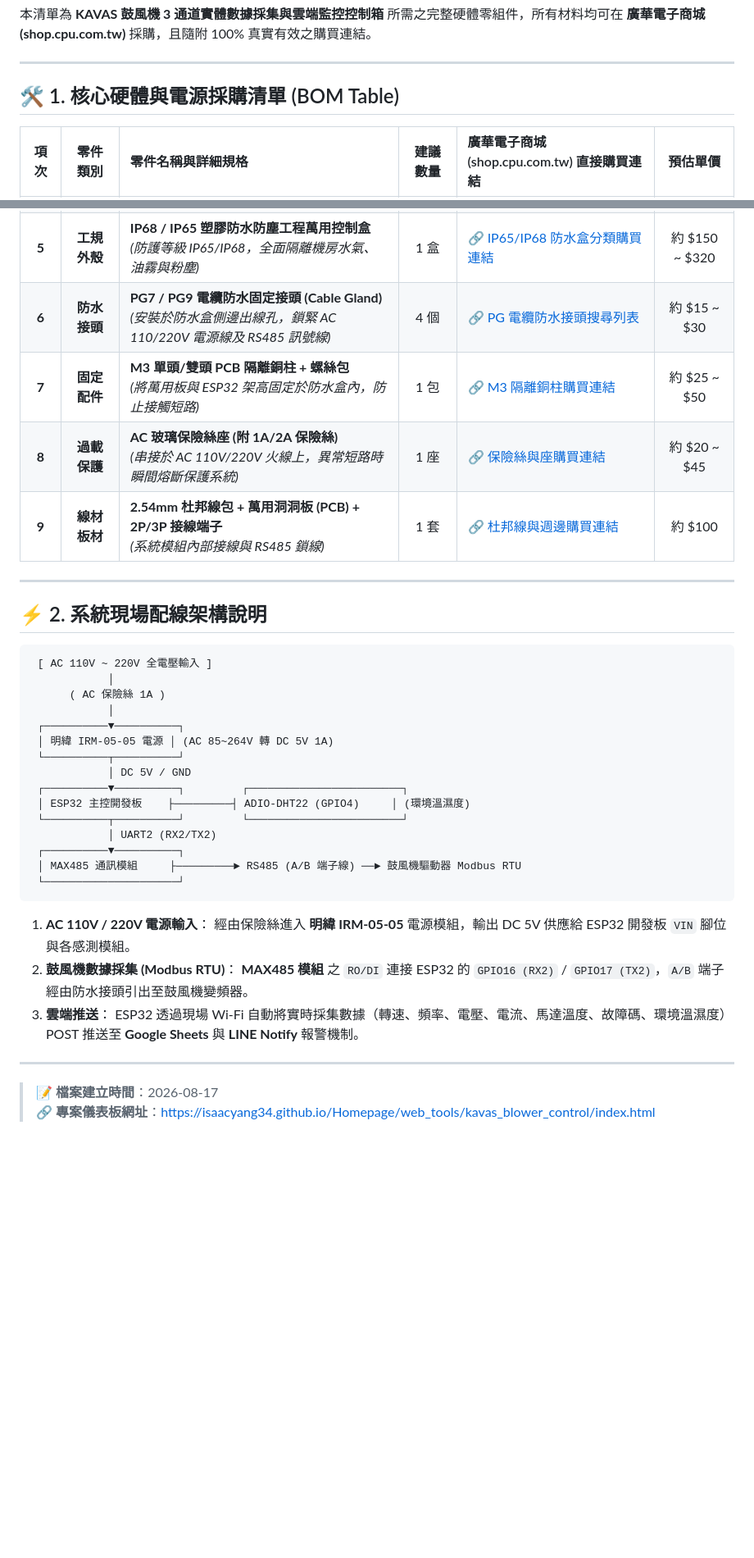
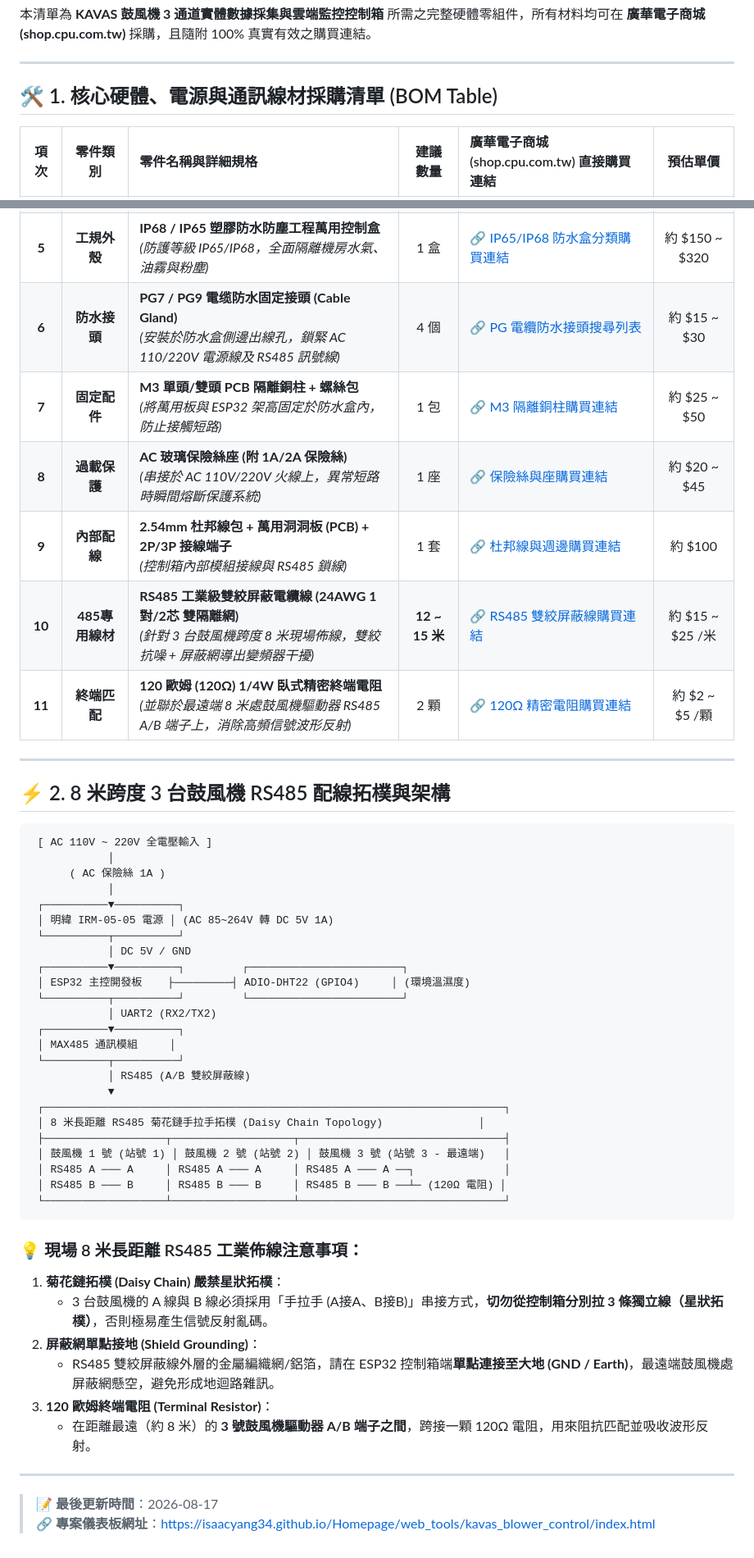
Before and after one commit to Isaacyang34/Homepage, a Markdown page: web_tools/kavas_blower_control/BOM_List.md, 2 parts joined by grey strips. Shown at 82% size. Rendered like a GitHub page; blank space fills up the shorter version.

Commit message:
Update BOM_List.md with RS485 shielded twisted pair cable (15m), 120-ohm resistor, and 8m daisy-chain wiring topology

````diff
--- a/web_tools/kavas_blower_control/BOM_List.md
+++ b/web_tools/kavas_blower_control/BOM_List.md
@@ -4,7 +4,7 @@
 
 ---
 
-## 🛠️ 1. 核心硬體與電源採購清單 (BOM Table)
+## 🛠️ 1. 核心硬體、電源與通訊線材採購清單 (BOM Table)
 
 | 項次 | 零件類別 | 零件名稱與詳細規格 | 建議數量 | 廣華電子商城 (shop.cpu.com.tw) 直接購買連結 | 預估單價 |
 | :---: | :---: | :--- | :---: | :--- | :---: |
@@ -13,14 +13,16 @@
 | **3** | **通訊介面** | **ZY-MAX485 / MAX485 TTL 轉 RS485 通訊模組**<br>*(對接鼓風機驅動器 RS485 埠，讀取 0~24000 RPM 轉速、頻率、電壓、電流與故障碼)* | 1~3 個 | 🔗 [MAX485 模組購買連結](https://shop.cpu.com.tw/Search/advanced/4d4158343835/page/1/) | 約 $30 ~ $89 |
 | **4** | **溫濕度感測** | **ADIO-DHT22 (AM2302) 溫溼度傳感器模組**<br>*(高精度監測機房/鼓風機環境溫度 -40~80℃ 與濕度 0~100%RH，附 3P 線材)* | 1 組 | 🔗 [ADIO-DHT22 傳感器購買連結](https://shop.cpu.com.tw/Search/advanced/4448543232/page/1/) | 約 $295 |
 | **5** | **工規外殼** | **IP68 / IP65 塑膠防水防塵工程萬用控制盒**<br>*(防護等級 IP65/IP68，全面隔離機房水氣、油霧與粉塵)* | 1 盒 | 🔗 [IP65/IP68 防水盒分類購買連結](https://shop.cpu.com.tw/cPath/2112) | 約 $150 ~ $320 |
-| **6** | **防水接頭** | **PG7 / PG9 電纜防水固定接頭 (Cable Gland)**<br>*(安裝於防水盒側邊出線孔，鎖緊 AC 110/220V 電源線及 RS485 訊號線)* | 4 個 | 🔗 [PG 電纜防水接頭搜尋列表](https://shop.cpu.com.tw/Search/advanced/4d4158343835/page/1/) | 約 $15 ~ $30 |
+| **6** | **防水接頭** | **PG7 / PG9 電缆防水固定接頭 (Cable Gland)**<br>*(安裝於防水盒側邊出線孔，鎖緊 AC 110/220V 電源線及 RS485 訊號線)* | 4 個 | 🔗 [PG 電纜防水接頭搜尋列表](https://shop.cpu.com.tw/Search/advanced/4d4158343835/page/1/) | 約 $15 ~ $30 |
 | **7** | **固定配件** | **M3 單頭/雙頭 PCB 隔離銅柱 + 螺絲包**<br>*(將萬用板與 ESP32 架高固定於防水盒內，防止接觸短路)* | 1 包 | 🔗 [M3 隔離銅柱購買連結](https://shop.cpu.com.tw/Search/advanced/4553503332/page/1/) | 約 $25 ~ $50 |
 | **8** | **過載保護** | **AC 玻璃保險絲座 (附 1A/2A 保險絲)**<br>*(串接於 AC 110V/220V 火線上，異常短路時瞬間熔斷保護系統)* | 1 座 | 🔗 [保險絲與座購買連結](https://shop.cpu.com.tw/Search/advanced/49524d2d30352d3035/page/1/) | 約 $20 ~ $45 |
-| **9** | **線材板材** | **2.54mm 杜邦線包 + 萬用洞洞板 (PCB) + 2P/3P 接線端子**<br>*(系統模組內部接線與 RS485 鎖線)* | 1 套 | 🔗 [杜邦線與週邊購買連結](https://shop.cpu.com.tw/Search/advanced/4448543232/page/1/) | 約 $100 |
+| **9** | **內部配線** | **2.54mm 杜邦線包 + 萬用洞洞板 (PCB) + 2P/3P 接線端子**<br>*(控制箱內部模組接線與 RS485 鎖線)* | 1 套 | 🔗 [杜邦線與週邊購買連結](https://shop.cpu.com.tw/Search/advanced/4448543232/page/1/) | 約 $100 |
+| **10** | **485專用線材** | **RS485 工業級雙絞屏蔽電纜線 (24AWG 1對/2芯 雙隔離網)**<br>*(針對 3 台鼓風機跨度 8 米現場佈線，雙絞抗噪 + 屏蔽網導出變頻器干擾)* | **12 ~ 15 米** | 🔗 [RS485 雙絞屏蔽線購買連結](https://shop.cpu.com.tw/Search/advanced/525334383520e99b9be7b79a/page/1/) | 約 $15 ~ $25 /米 |
+| **11** | **終端匹配** | **120 歐姆 (120Ω) 1/4W 臥式精密終端電阻**<br>*(並聯於最遠端 8 米處鼓風機驅動器 RS485 A/B 端子上，消除高頻信號波形反射)* | 2 顆 | 🔗 [120Ω 精密電阻購買連結](https://shop.cpu.com.tw/Search/advanced/313230cf89/page/1/) | 約 $2 ~ $5 /顆 |
 
 ---
 
-## ⚡ 2. 系統現場配線架構說明
+## ⚡ 2. 8 米跨度 3 台鼓風機 RS485 配線拓樸與架構
 
 ```
  [ AC 110V ~ 220V 全電壓輸入 ]
@@ -36,18 +38,29 @@
  └──────────┬──────────┘         └────────────────────────┘
             │ UART2 (RX2/TX2)
  ┌──────────▼──────────┐
- │ MAX485 通訊模組     ├─────────► RS485 (A/B 端子線) ──► 鼓風機驅動器 Modbus RTU
- └─────────────────────┘
+ │ MAX485 通訊模組     │
+ └──────────┬──────────┘
+            │ RS485 (A/B 雙絞屏蔽線)
+            ▼
+ ┌────────────────────────────────────────────────────────────────────────┐
+ │ 8 米長距離 RS485 菊花鏈手拉手拓樸 (Daisy Chain Topology)               │
+ ├───────────────────┬───────────────────┬────────────────────────────────┤
+ │ 鼓風機 1 號 (站號 1) │ 鼓風機 2 號 (站號 2) │ 鼓風機 3 號 (站號 3 - 最遠端)   │
+ │ RS485 A ─── A     │ RS485 A ─── A     │ RS485 A ─── A ──┐              │
+ │ RS485 B ─── B     │ RS485 B ─── B     │ RS485 B ─── B ──┴─ (120Ω 電阻) │
+ └───────────────────┴───────────────────┴────────────────────────────────┘
 ```
 
-1. **AC 110V / 220V 電源輸入**：
-   經由保險絲進入 **明緯 IRM-05-05** 電源模組，輸出 DC 5V 供應給 ESP32 開發板 `VIN` 腳位與各感測模組。
-2. **鼓風機數據採集 (Modbus RTU)**：
-   **MAX485 模組** 之 `RO/DI` 連接 ESP32 的 `GPIO16 (RX2)` / `GPIO17 (TX2)`，`A/B` 端子經由防水接頭引出至鼓風機變頻器。
-3. **雲端推送**：
-   ESP32 透過現場 Wi-Fi 自動將實時採集數據（轉速、頻率、電壓、電流、馬達溫度、故障碼、環境溫濕度）POST 推送至 **Google Sheets** 與 **LINE Notify** 報警機制。
+### 💡 現場 8 米長距離 RS485 工業佈線注意事項：
+
+1. **菊花鏈拓樸 (Daisy Chain) 嚴禁星狀拓樸**：
+   - 3 台鼓風機的 A 線與 B 線必須採用「手拉手 (A接A、B接B)」串接方式，**切勿從控制箱分別拉 3 條獨立線（星狀拓樸）**，否則極易產生信號反射亂碼。
+2. **屏蔽網單點接地 (Shield Grounding)**：
+   - RS485 雙絞屏蔽線外層的金屬編織網/鋁箔，請在 ESP32 控制箱端**單點連接至大地 (GND / Earth)**，最遠端鼓風機處屏蔽網懸空，避免形成地迴路雜訊。
+3. **120 歐姆終端電阻 (Terminal Resistor)**：
+   - 在距離最遠（約 8 米）的 **3 號鼓風機驅動器 A/B 端子之間**，跨接一顆 120Ω 電阻，用來阻抗匹配並吸收波形反射。
 
 ---
 
-> 📝 **檔案建立時間**：2026-08-17
+> 📝 **最後更新時間**：2026-08-17
 > 🔗 **專案儀表板網址**：[https://isaacyang34.github.io/Homepage/web_tools/kavas_blower_control/index.html](https://isaacyang34.github.io/Homepage/web_tools/kavas_blower_control/index.html)
````
